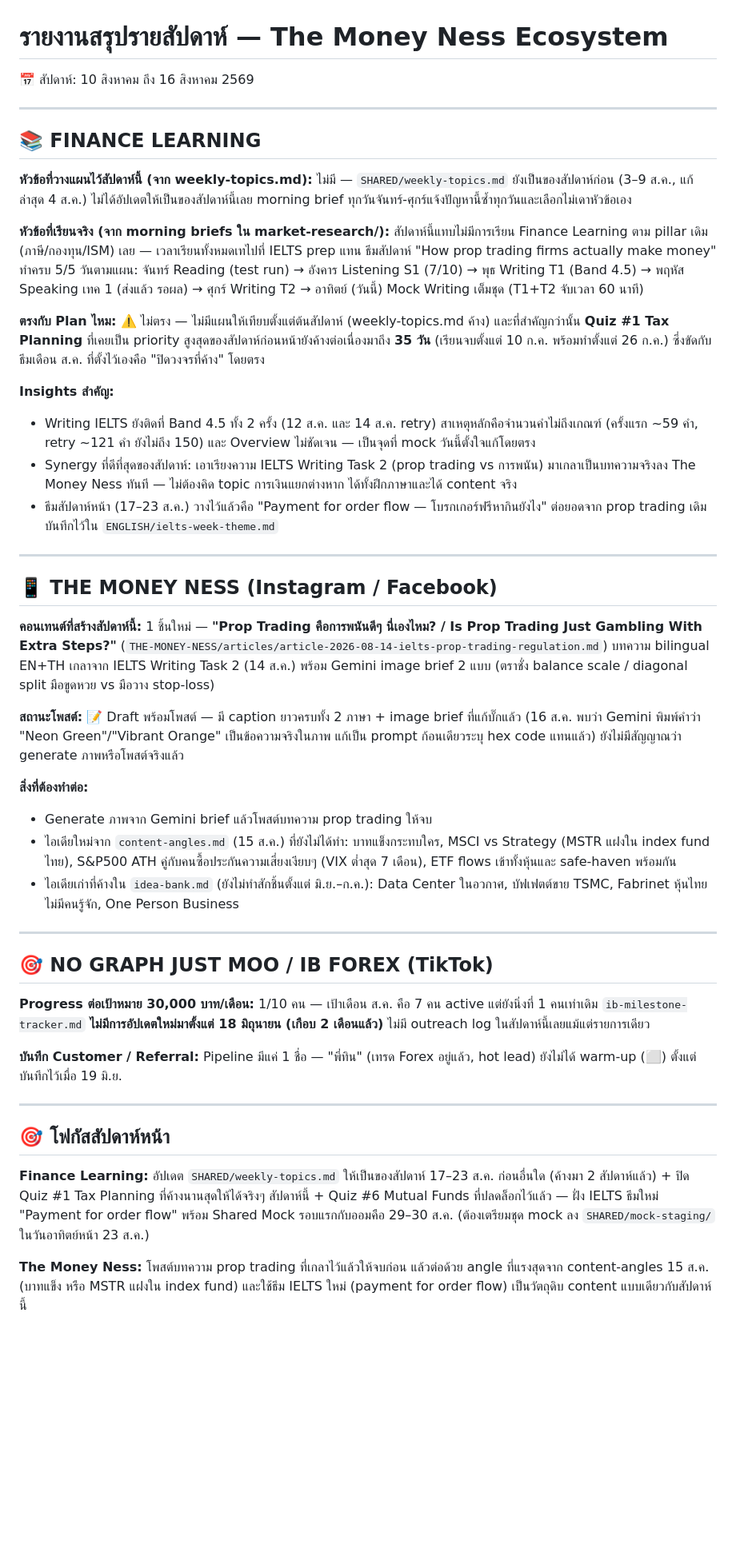
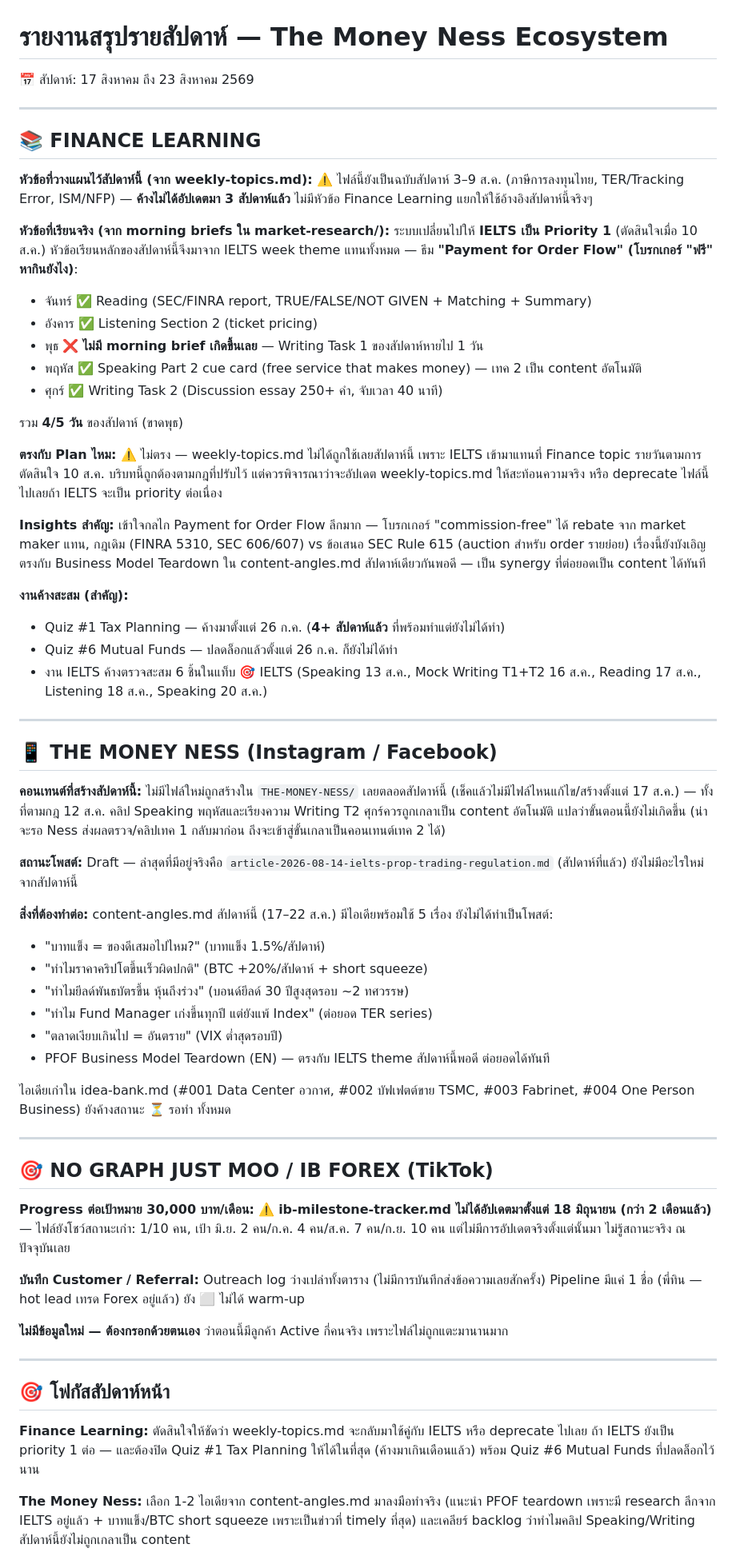
Before and after one commit to nestapitchayut2-cloud/money-ness-dashboard, a Markdown page: content/briefs/weekly-report-latest.md, the part around one of its changes. Shown at 80% size. GitHub-like rendering; blank space fills up the shorter version.

Commit message:
update: weekly report 23 ส.ค. 2569

```diff
--- a/content/briefs/weekly-report-latest.md
+++ b/content/briefs/weekly-report-latest.md
@@ -1,57 +1,71 @@
 # รายงานสรุปรายสัปดาห์ — The Money Ness Ecosystem
-📅 สัปดาห์: 10 สิงหาคม ถึง 16 สิงหาคม 2569
+📅 สัปดาห์: 17 สิงหาคม ถึง 23 สิงหาคม 2569
 
 ---
 
 ## 📚 FINANCE LEARNING
-
 **หัวข้อที่วางแผนไว้สัปดาห์นี้ (จาก weekly-topics.md):**
-ไม่มี — `SHARED/weekly-topics.md` ยังเป็นของสัปดาห์ก่อน (3–9 ส.ค., แก้ล่าสุด 4 ส.ค.) ไม่ได้อัปเดตให้เป็นของสัปดาห์นี้เลย morning brief ทุกวันจันทร์-ศุกร์แจ้งปัญหานี้ซ้ำทุกวันและเลือกไม่เดาหัวข้อเอง
+⚠️ ไฟล์นี้ยังเป็นฉบับสัปดาห์ 3–9 ส.ค. (ภาษีการลงทุนไทย, TER/Tracking Error, ISM/NFP) — **ค้างไม่ได้อัปเดตมา 3 สัปดาห์แล้ว** ไม่มีหัวข้อ Finance Learning แยกให้ใช้อ้างอิงสัปดาห์นี้จริงๆ
 
 **หัวข้อที่เรียนจริง (จาก morning briefs ใน market-research/):**
-สัปดาห์นี้แทบไม่มีการเรียน Finance Learning ตาม pillar เดิม (ภาษี/กองทุน/ISM) เลย — เวลาเรียนทั้งหมดเทไปที่ IELTS prep แทน ธีมสัปดาห์ "How prop trading firms actually make money" ทำครบ 5/5 วันตามแผน: จันทร์ Reading (test run) → อังคาร Listening S1 (7/10) → พุธ Writing T1 (Band 4.5) → พฤหัส Speaking เทค 1 (ส่งแล้ว รอผล) → ศุกร์ Writing T2 → อาทิตย์ (วันนี้) Mock Writing เต็มชุด (T1+T2 จับเวลา 60 นาที)
+ระบบเปลี่ยนไปให้ **IELTS เป็น Priority 1** (ตัดสินใจเมื่อ 10 ส.ค.) หัวข้อเรียนหลักของสัปดาห์นี้จึงมาจาก IELTS week theme แทนทั้งหมด — ธีม **"Payment for Order Flow" (โบรกเกอร์ "ฟรี" หากินยังไง)**:
+- จันทร์ ✅ Reading (SEC/FINRA report, TRUE/FALSE/NOT GIVEN + Matching + Summary)
+- อังคาร ✅ Listening Section 2 (ticket pricing)
+- พุธ ❌ **ไม่มี morning brief เกิดขึ้นเลย** — Writing Task 1 ของสัปดาห์หายไป 1 วัน
+- พฤหัส ✅ Speaking Part 2 cue card (free service that makes money) — เทค 2 เป็น content อัตโนมัติ
+- ศุกร์ ✅ Writing Task 2 (Discussion essay 250+ คำ, จับเวลา 40 นาที)
+
+รวม **4/5 วัน** ของสัปดาห์ (ขาดพุธ)
 
 **ตรงกับ Plan ไหม:**
-⚠️ ไม่ตรง — ไม่มีแผนให้เทียบตั้งแต่ต้นสัปดาห์ (weekly-topics.md ค้าง) และที่สำคัญกว่านั้น **Quiz #1 Tax Planning** ที่เคยเป็น priority สูงสุดของสัปดาห์ก่อนหน้ายังค้างต่อเนื่องมาถึง **35 วัน** (เรียนจบตั้งแต่ 10 ก.ค. พร้อมทำตั้งแต่ 26 ก.ค.) ซึ่งขัดกับธีมเดือน ส.ค. ที่ตั้งไว้เองคือ "ปิดวงจรที่ค้าง" โดยตรง
+⚠️ ไม่ตรง — weekly-topics.md ไม่ได้ถูกใช้เลยสัปดาห์นี้ เพราะ IELTS เข้ามาแทนที่ Finance topic รายวันตามการตัดสินใจ 10 ส.ค. บริบทนี้ถูกต้องตามกฎที่ปรับไว้ แต่ควรพิจารณาว่าจะอัปเดต weekly-topics.md ให้สะท้อนความจริง หรือ deprecate ไฟล์นี้ไปเลยถ้า IELTS จะเป็น priority ต่อเนื่อง
 
 **Insights สำคัญ:**
-- Writing IELTS ยังติดที่ Band 4.5 ทั้ง 2 ครั้ง (12 ส.ค. และ 14 ส.ค. retry) สาเหตุหลักคือจำนวนคำไม่ถึงเกณฑ์ (ครั้งแรก ~59 คำ, retry ~121 คำ ยังไม่ถึง 150) และ Overview ไม่ชัดเจน — เป็นจุดที่ mock วันนี้ตั้งใจแก้โดยตรง
-- Synergy ที่ดีที่สุดของสัปดาห์: เอาเรียงความ IELTS Writing Task 2 (prop trading vs การพนัน) มาเกลาเป็นบทความจริงลง The Money Ness ทันที — ไม่ต้องคิด topic การเงินแยกต่างหาก ได้ทั้งฝึกภาษาและได้ content จริง
-- ธีมสัปดาห์หน้า (17–23 ส.ค.) วางไว้แล้วคือ "Payment for order flow — โบรกเกอร์ฟรีหากินยังไง" ต่อยอดจาก prop trading เดิม บันทึกไว้ใน `ENGLISH/ielts-week-theme.md`
+เข้าใจกลไก Payment for Order Flow ลึกมาก — โบรกเกอร์ "commission-free" ได้ rebate จาก market maker แทน, กฎเดิม (FINRA 5310, SEC 606/607) vs ข้อเสนอ SEC Rule 615 (auction สำหรับ order รายย่อย) เรื่องนี้ยังบังเอิญตรงกับ Business Model Teardown ใน content-angles.md สัปดาห์เดียวกันพอดี — เป็น synergy ที่ต่อยอดเป็น content ได้ทันที
+
+**งานค้างสะสม (สำคัญ):**
+- Quiz #1 Tax Planning — ค้างมาตั้งแต่ 26 ก.ค. (**4+ สัปดาห์แล้ว** ที่พร้อมทำแต่ยังไม่ได้ทำ)
+- Quiz #6 Mutual Funds — ปลดล็อกแล้วตั้งแต่ 26 ก.ค. ก็ยังไม่ได้ทำ
+- งาน IELTS ค้างตรวจสะสม 6 ชิ้นในแท็บ 🎯 IELTS (Speaking 13 ส.ค., Mock Writing T1+T2 16 ส.ค., Reading 17 ส.ค., Listening 18 ส.ค., Speaking 20 ส.ค.)
 
 ---
 
 ## 📱 THE MONEY NESS (Instagram / Facebook)
-
 **คอนเทนต์ที่สร้างสัปดาห์นี้:**
-1 ชิ้นใหม่ — **"Prop Trading คือการพนันดีๆ นี่เองไหม? / Is Prop Trading Just Gambling With Extra Steps?"** (`THE-MONEY-NESS/articles/article-2026-08-14-ielts-prop-trading-regulation.md`) บทความ bilingual EN+TH เกลาจาก IELTS Writing Task 2 (14 ส.ค.) พร้อม Gemini image brief 2 แบบ (ตราชั่ง balance scale / diagonal split มือขูดหวย vs มือวาง stop-loss)
+ไม่มีไฟล์ใหม่ถูกสร้างใน `THE-MONEY-NESS/` เลยตลอดสัปดาห์นี้ (เช็คแล้วไม่มีไฟล์ไหนแก้ไข/สร้างตั้งแต่ 17 ส.ค.) — ทั้งที่ตามกฎ 12 ส.ค. คลิป Speaking พฤหัสและเรียงความ Writing T2 ศุกร์ควรถูกเกลาเป็น content อัตโนมัติ แปลว่าขั้นตอนนี้ยังไม่เกิดขึ้น (น่าจะรอ Ness ส่งผลตรวจ/คลิปเทค 1 กลับมาก่อน ถึงจะเข้าสู่ขั้นเกลาเป็นคอนเทนต์เทค 2 ได้)
 
 **สถานะโพสต์:**
-📝 Draft พร้อมโพสต์ — มี caption ยาวครบทั้ง 2 ภาษา + image brief ที่แก้บั๊กแล้ว (16 ส.ค. พบว่า Gemini พิมพ์คำว่า "Neon Green"/"Vibrant Orange" เป็นข้อความจริงในภาพ แก้เป็น prompt ก้อนเดียวระบุ hex code แทนแล้ว) ยังไม่มีสัญญาณว่า generate ภาพหรือโพสต์จริงแล้ว
+Draft — ล่าสุดที่มีอยู่จริงคือ `article-2026-08-14-ielts-prop-trading-regulation.md` (สัปดาห์ที่แล้ว) ยังไม่มีอะไรใหม่จากสัปดาห์นี้
 
 **สิ่งที่ต้องทำต่อ:**
-- Generate ภาพจาก Gemini brief แล้วโพสต์บทความ prop trading ให้จบ
-- ไอเดียใหม่จาก `content-angles.md` (15 ส.ค.) ที่ยังไม่ได้ทำ: บาทแข็งกระทบใคร, MSCI vs Strategy (MSTR แฝงใน index fund ไทย), S&P500 ATH คู่กับคนซื้อประกันความเสี่ยงเงียบๆ (VIX ต่ำสุด 7 เดือน), ETF flows เข้าทั้งหุ้นและ safe-haven พร้อมกัน
-- ไอเดียเก่าที่ค้างใน `idea-bank.md` (ยังไม่ทำสักชิ้นตั้งแต่ มิ.ย.–ก.ค.): Data Center ในอวกาศ, บัฟเฟตต์ขาย TSMC, Fabrinet หุ้นไทยไม่มีคนรู้จัก, One Person Business
+content-angles.md สัปดาห์นี้ (17–22 ส.ค.) มีไอเดียพร้อมใช้ 5 เรื่อง ยังไม่ได้ทำเป็นโพสต์:
+- "บาทแข็ง = ของดีเสมอไปไหม?" (บาทแข็ง 1.5%/สัปดาห์)
+- "ทำไมราคาคริปโตขึ้นเร็วผิดปกติ" (BTC +20%/สัปดาห์ + short squeeze)
+- "ทำไมยีลด์พันธบัตรขึ้น หุ้นถึงร่วง" (บอนด์ยีลด์ 30 ปีสูงสุดรอบ ~2 ทศวรรษ)
+- "ทำไม Fund Manager เก่งขึ้นทุกปี แต่ยังแพ้ Index" (ต่อยอด TER series)
+- "ตลาดเงียบเกินไป = อันตราย" (VIX ต่ำสุดรอบปี)
+- PFOF Business Model Teardown (EN) — ตรงกับ IELTS theme สัปดาห์นี้พอดี ต่อยอดได้ทันที
+
+ไอเดียเก่าใน idea-bank.md (#001 Data Center อวกาศ, #002 บัฟเฟตต์ขาย TSMC, #003 Fabrinet, #004 One Person Business) ยังค้างสถานะ ⏳ รอทำ ทั้งหมด
 
 ---
 
 ## 🎯 NO GRAPH JUST MOO / IB FOREX (TikTok)
-
 **Progress ต่อเป้าหมาย 30,000 บาท/เดือน:**
-1/10 คน — เป้าเดือน ส.ค. คือ 7 คน active แต่ยังนิ่งที่ 1 คนเท่าเดิม `ib-milestone-tracker.md` **ไม่มีการอัปเดตใหม่มาตั้งแต่ 18 มิถุนายน (เกือบ 2 เดือนแล้ว)** ไม่มี outreach log ในสัปดาห์นี้เลยแม้แต่รายการเดียว
+⚠️ **ib-milestone-tracker.md ไม่ได้อัปเดตมาตั้งแต่ 18 มิถุนายน (กว่า 2 เดือนแล้ว)** — ไฟล์ยังโชว์สถานะเก่า: 1/10 คน, เป้า มิ.ย. 2 คน/ก.ค. 4 คน/ส.ค. 7 คน/ก.ย. 10 คน แต่ไม่มีการอัปเดตจริงตั้งแต่นั้นมา ไม่รู้สถานะจริง ณ ปัจจุบันเลย
 
 **บันทึก Customer / Referral:**
-Pipeline มีแค่ 1 ชื่อ — "พี่ทิน" (เทรด Forex อยู่แล้ว, hot lead) ยังไม่ได้ warm-up (⬜) ตั้งแต่บันทึกไว้เมื่อ 19 มิ.ย.
+Outreach log ว่างเปล่าทั้งตาราง (ไม่มีการบันทึกส่งข้อความเลยสักครั้ง) Pipeline มีแค่ 1 ชื่อ (พี่ทิน — hot lead เทรด Forex อยู่แล้ว) ยัง ⬜ ไม่ได้ warm-up
+
+**ไม่มีข้อมูลใหม่ — ต้องกรอกด้วยตนเอง** ว่าตอนนี้มีลูกค้า Active กี่คนจริง เพราะไฟล์ไม่ถูกแตะมานานมาก
 
 ---
 
 ## 🎯 โฟกัสสัปดาห์หน้า
-
 **Finance Learning:**
-อัปเดต `SHARED/weekly-topics.md` ให้เป็นของสัปดาห์ 17–23 ส.ค. ก่อนอื่นใด (ค้างมา 2 สัปดาห์แล้ว) + ปิด Quiz #1 Tax Planning ที่ค้างนานสุดให้ได้จริงๆ สัปดาห์นี้ + Quiz #6 Mutual Funds ที่ปลดล็อกไว้แล้ว — ฝั่ง IELTS ธีมใหม่ "Payment for order flow" พร้อม Shared Mock รอบแรกกับออมคือ 29–30 ส.ค. (ต้องเตรียมชุด mock ลง `SHARED/mock-staging/` ในวันอาทิตย์หน้า 23 ส.ค.)
+ตัดสินใจให้ชัดว่า weekly-topics.md จะกลับมาใช้คู่กับ IELTS หรือ deprecate ไปเลย ถ้า IELTS ยังเป็น priority 1 ต่อ — และต้องปิด Quiz #1 Tax Planning ให้ได้ในที่สุด (ค้างมาเกินเดือนแล้ว) พร้อม Quiz #6 Mutual Funds ที่ปลดล็อกไว้นาน
 
 **The Money Ness:**
-โพสต์บทความ prop trading ที่เกลาไว้แล้วให้จบก่อน แล้วต่อด้วย angle ที่แรงสุดจาก content-angles 15 ส.ค. (บาทแข็ง หรือ MSTR แฝงใน index fund) และใช้ธีม IELTS ใหม่ (payment for order flow) เป็นวัตถุดิบ content แบบเดียวกับสัปดาห์นี้
+เลือก 1-2 ไอเดียจาก content-angles.md มาลงมือทำจริง (แนะนำ PFOF teardown เพราะมี research ลึกจาก IELTS อยู่แล้ว + บาทแข็ง/BTC short squeeze เพราะเป็นข่าวที่ timely ที่สุด) และเคลียร์ backlog ว่าทำไมคลิป Speaking/Writing สัปดาห์นี้ยังไม่ถูกเกลาเป็น content
 
 **No Graph Just Moo / IB:**
```
Also changed, not shown: other parts of content/briefs/weekly-report-latest.md (+7 -7 lines).
